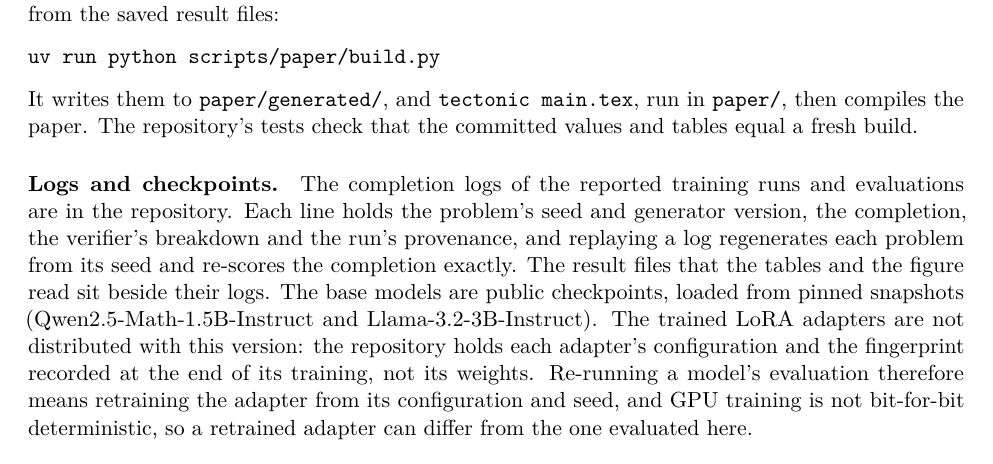
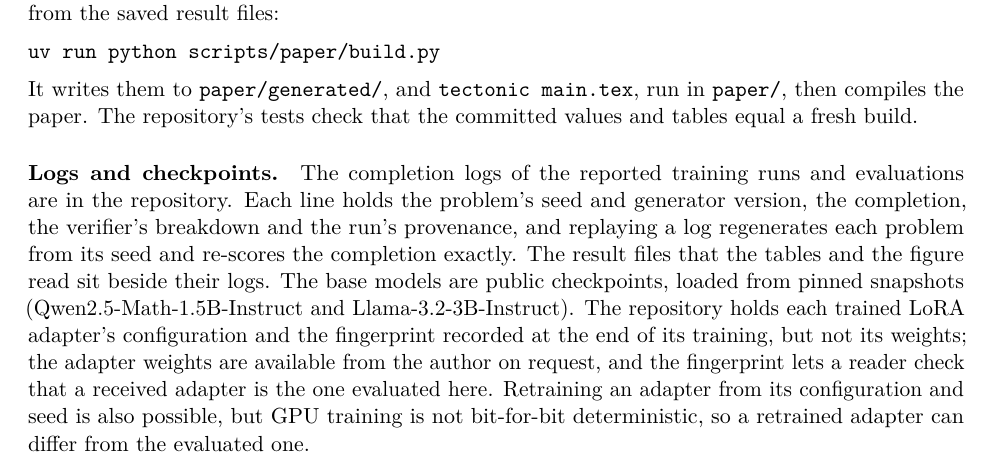
Before and after one commit to RaghhavMalani/operation-physics, a LaTeX paper (paper/main.tex, which reads paper/sections/appendix.tex): part of page 29 of 36, cut so that both start at the same text. Compiled offline with pdfLaTeX.

Commit message:
Paper #1, Appendix A: the adapter weights are available from the author on request; the fingerprint lets a reader check a received adapter (D185)
Co-Authored-By: Claude Opus 5.5 <noreply@anthropic.com>

```diff
--- a/paper/sections/appendix.tex
+++ b/paper/sections/appendix.tex
@@ -25,17 +25,18 @@ paper.
 The repository's tests check that the committed values and tables equal a fresh build.
 
 % CLAUDE.md component 6 (tape and replay); D72, D77 (R2-1: the training-time fingerprint and the reload check); D78
-% (pinned bases); .gitignore (adapter weights are local only).
+% (pinned bases); .gitignore (adapter weights are local only); D185 (your instruction: weights on request).
 \paragraph{Logs and checkpoints.}
 The completion logs of the reported training runs and evaluations are in the repository.
 Each line holds the problem's seed and generator version, the completion, the verifier's breakdown and the run's
 provenance, and replaying a log regenerates each problem from its seed and re-scores the completion exactly.
 The result files that the tables and the figure read sit beside their logs.
 The base models are public checkpoints, loaded from pinned snapshots (\pv{model.base} and \pv{model.llama}).
-The trained LoRA adapters are not distributed with this version: the repository holds each adapter's configuration
-and the fingerprint recorded at the end of its training, not its weights.
-Re-running a model's evaluation therefore means retraining the adapter from its configuration and seed, and GPU
-training is not bit-for-bit deterministic, so a retrained adapter can differ from the one evaluated here.
+The repository holds each trained LoRA adapter's configuration and the fingerprint recorded at the end of its
+training, but not its weights; the adapter weights are available from the author on request, and the fingerprint
+lets a reader check that a received adapter is the one evaluated here.
+Retraining an adapter from its configuration and seed is also possible, but GPU training is not bit-for-bit
+deterministic, so a retrained adapter can differ from the evaluated one.
 
 % D113 sec. 8 (manifests, FROZEN.md, the loader guard); D67 and D74 (the noise-free sets and X2's candidates); D147
 % (the J set); generated table tab:frozen.
```
Also changed, not shown: paper/generated/SOURCES.md (+3 -3 lines), paper/generated/macros.tex (+2 -2 lines), paper/main.pdf, 1 other file.
